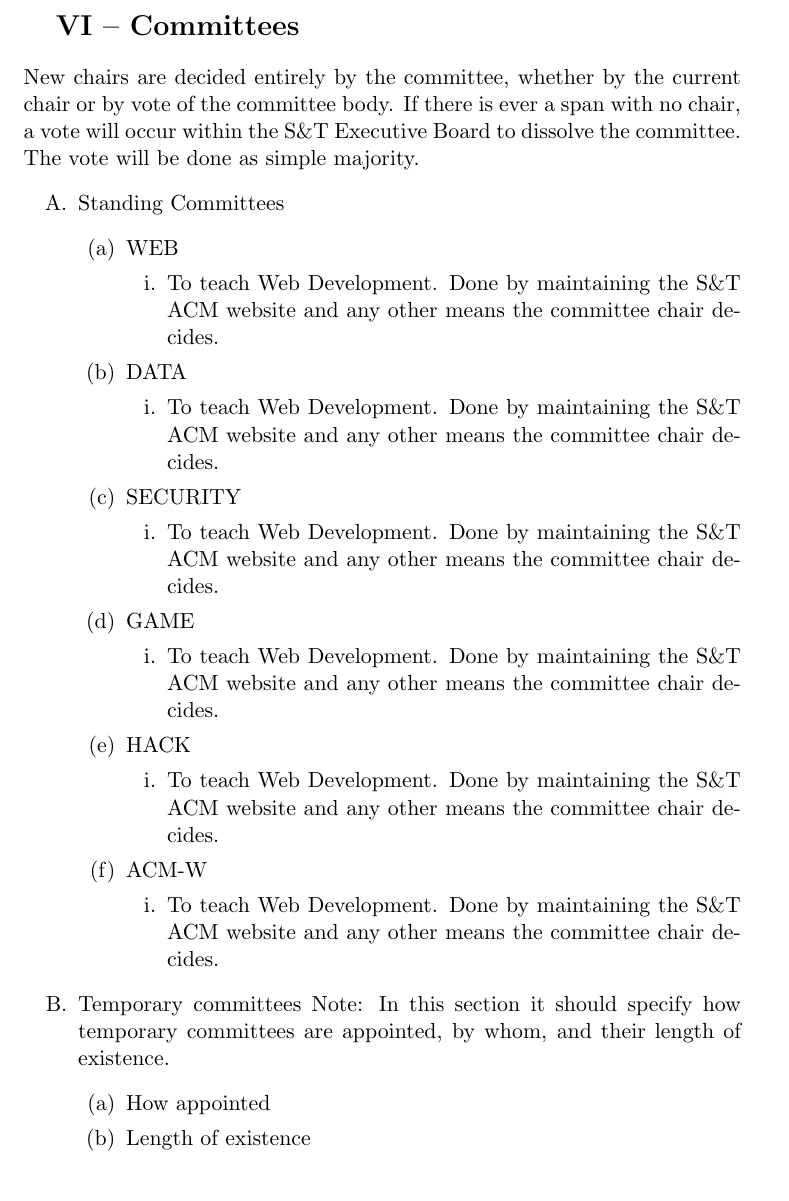
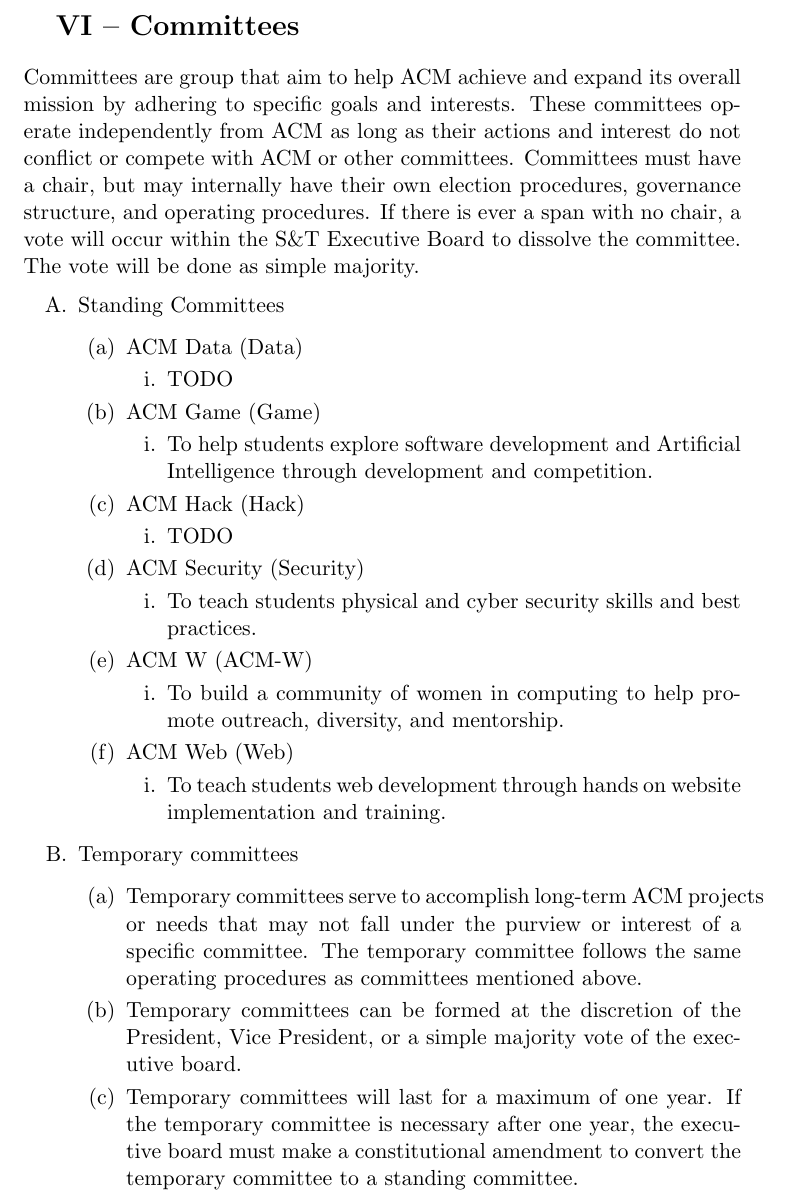
Before and after one commit to MST-ACM/constitution, a LaTeX document (constitution.tex, which reads articles/06-committees.tex): part of page 11 of 15, cut so that both start at the same text. Compiled offline with pdfLaTeX.

Commit message:
Update committees preamble and define temporary comittees

```diff
--- a/articles/06-committees.tex
+++ b/articles/06-committees.tex
@@ -1,47 +1,57 @@
 
 \section{VI \textendash{} Committees}
-New chairs are decided entirely by the committee, whether by the
-current chair or by vote of the committee body. If there is ever a
-span with no chair, a vote will occur within the S\&T Executive Board
-to dissolve the committee. The vote will be done as simple majority.
+Committees are group that aim to help ACM achieve and expand its overall mission
+by adhering to specific goals and interests. These committees operate
+independently from ACM as long as their actions and interest do not conflict or
+compete with ACM or other committees. Committees must have a chair, but may
+internally have their own election procedures, governance structure, and
+operating procedures. If there is ever a span with no chair, a vote will occur
+within the S\&T Executive Board to dissolve the committee. The vote will be done
+as simple majority.
 \begin{enumerate}[label=\Alph*.]
   \item Standing Committees
     \begin{enumerate}
-      \item WEB
+      \item ACM Data (Data)
         \begin{enumerate}
-          \item To teach Web Development. Done by maintaining the S\&T ACM
-          website and any other means the committee chair decides.
+          \item TODO
         \end{enumerate}
-      \item DATA
+      \item ACM Game (Game)
         \begin{enumerate}
-          \item To teach Web Development. Done by maintaining the S\&T ACM
-          website and any other means the committee chair decides.
+          \item To help students explore software development and Artificial
+            Intelligence through development and competition.
         \end{enumerate}
-      \item SECURITY
+      \item ACM Hack (Hack)
         \begin{enumerate}
-          \item To teach Web Development. Done by maintaining the S\&T ACM
-          website and any other means the committee chair decides.
+          \item TODO
         \end{enumerate}
-      \item GAME
+      \item ACM Security (Security)
         \begin{enumerate}
-          \item To teach Web Development. Done by maintaining the S\&T ACM
-          website and any other means the committee chair decides.
+          \item To teach students physical and cyber security skills and best
+            practices.
         \end{enumerate}
-      \item HACK
+      \item ACM W (ACM-W)
         \begin{enumerate}
-          \item To teach Web Development. Done by maintaining the S\&T ACM
-          website and any other means the committee chair decides.
+          \item To build a community of women in computing to help promote
+            outreach, diversity, and mentorship.
         \end{enumerate}
-      \item ACM-W
+      \item ACM Web (Web)
         \begin{enumerate}
-          \item To teach Web Development. Done by maintaining the S\&T ACM
-          website and any other means the committee chair decides.
+          \item To teach students web development through hands on website
+            implementation and training.
         \end{enumerate}
-    \end{enumerate}
-  \item Temporary committees Note:  In this section it should specify how
-  temporary committees are appointed, by whom, and their length of existence.
+      \end{enumerate}
+  \item Temporary committees
     \begin{enumerate}
-      \item How appointed
-      \item Length of existence
+      \item Temporary committees serve to accomplish long-term ACM projects or
+        needs that may not fall under the purview or interest of a specific
+        committee. The temporary committee follows the same operating procedures
+        as committees mentioned above.
+      \item Temporary committees can be formed at the discretion of the
+        President, Vice President, or a simple majority vote of the executive
+        board.
+      \item Temporary committees will last for a maximum of one year. If the
+        temporary committee is necessary after one year, the executive board
+        must make a constitutional amendment to convert the temporary committee
+        to a standing committee.
     \end{enumerate}
 \end{enumerate}
```
